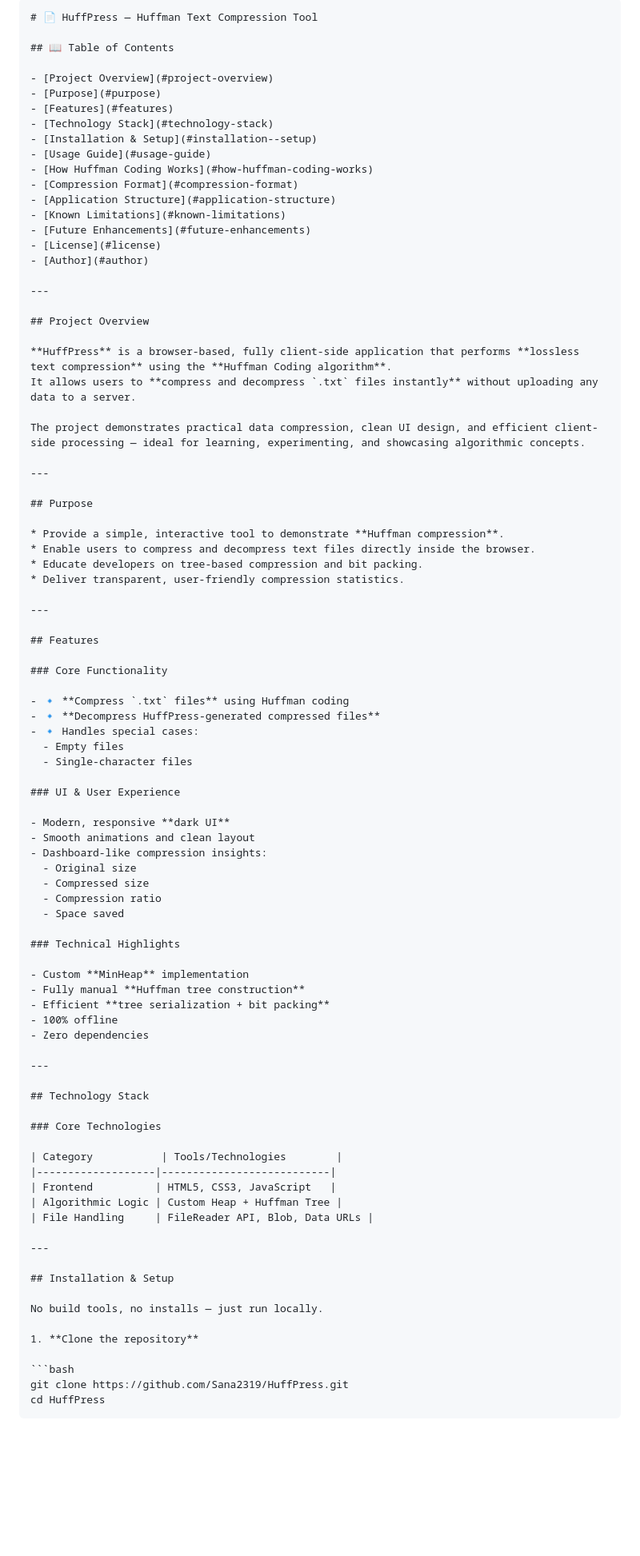
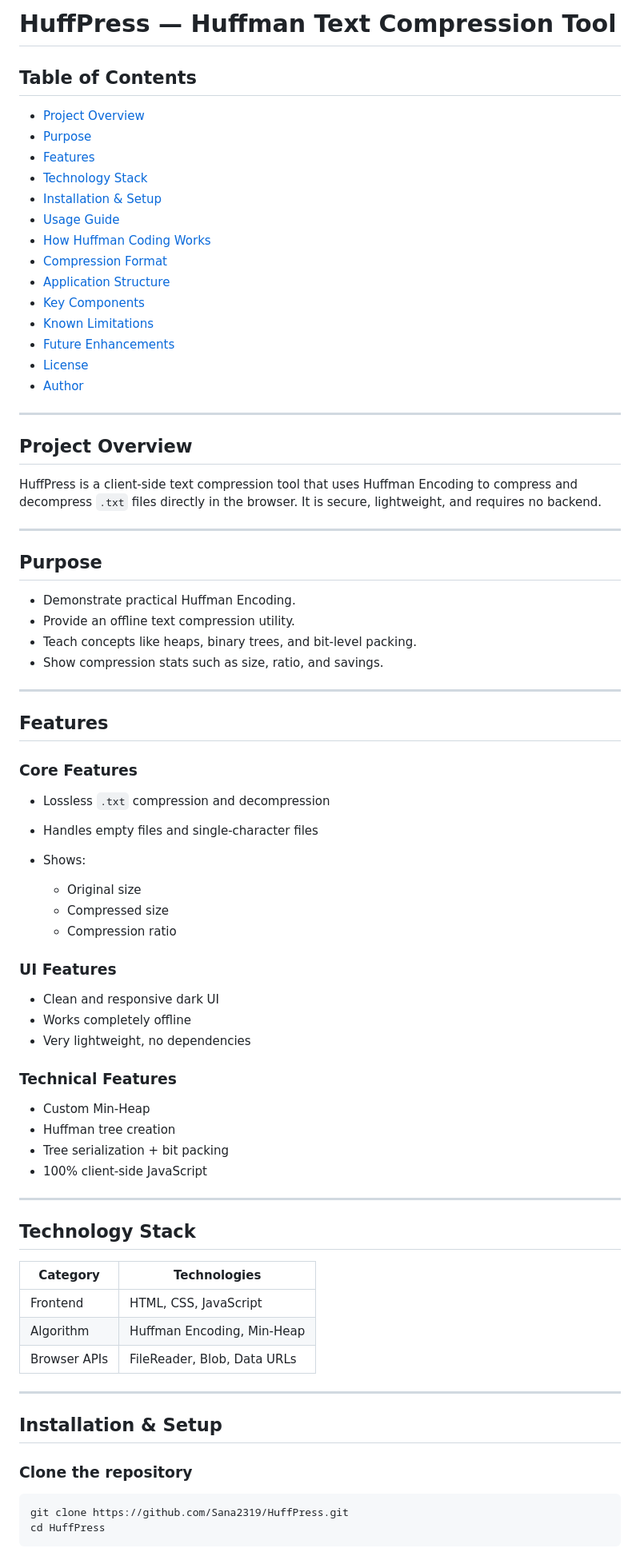
Before and after one commit to Sana2319/HuffPress, a Markdown page: README.md, the part around one of its changes. Shown at 80% size. Rendered like a GitHub page; blank space fills up the shorter version.

`````diff
--- a/README.md
+++ b/README.md
@@ -1,93 +1,83 @@
 
-````markdown
-# 📄 HuffPress — Huffman Text Compression Tool
+# HuffPress — Huffman Text Compression Tool
 
-## 📖 Table of Contents
+## Table of Contents
 
-- [Project Overview](#project-overview)
-- [Purpose](#purpose)
-- [Features](#features)
-- [Technology Stack](#technology-stack)
-- [Installation & Setup](#installation--setup)
-- [Usage Guide](#usage-guide)
-- [How Huffman Coding Works](#how-huffman-coding-works)
-- [Compression Format](#compression-format)
-- [Application Structure](#application-structure)
-- [Known Limitations](#known-limitations)
-- [Future Enhancements](#future-enhancements)
-- [License](#license)
-- [Author](#author)
+* [Project Overview](#project-overview)
+* [Purpose](#purpose)
+* [Features](#features)
+* [Technology Stack](#technology-stack)
+* [Installation & Setup](#installation--setup)
+* [Usage Guide](#usage-guide)
+* [How Huffman Coding Works](#how-huffman-coding-works)
+* [Compression Format](#compression-format)
+* [Application Structure](#application-structure)
+* [Key Components](#key-components)
+* [Known Limitations](#known-limitations)
+* [Future Enhancements](#future-enhancements)
+* [License](#license)
+* [Author](#author)
 
 ---
 
 ## Project Overview
 
-**HuffPress** is a browser-based, fully client-side application that performs **lossless text compression** using the **Huffman Coding algorithm**.
-It allows users to **compress and decompress `.txt` files instantly** without uploading any data to a server.
-
-The project demonstrates practical data compression, clean UI design, and efficient client-side processing — ideal for learning, experimenting, and showcasing algorithmic concepts.
+HuffPress is a client-side text compression tool that uses Huffman Encoding to compress and decompress `.txt` files directly in the browser. It is secure, lightweight, and requires no backend.
 
 ---
 
 ## Purpose
 
-* Provide a simple, interactive tool to demonstrate **Huffman compression**.
-* Enable users to compress and decompress text files directly inside the browser.
-* Educate developers on tree-based compression and bit packing.
-* Deliver transparent, user-friendly compression statistics.
+* Demonstrate practical Huffman Encoding.
+* Provide an offline text compression utility.
+* Teach concepts like heaps, binary trees, and bit-level packing.
+* Show compression stats such as size, ratio, and savings.
 
 ---
 
 ## Features
 
-### Core Functionality
+### Core Features
 
-- 🔹 **Compress `.txt` files** using Huffman coding
-- 🔹 **Decompress HuffPress-generated compressed files**
-- 🔹 Handles special cases:
-  - Empty files
-  - Single-character files
+* Lossless `.txt` compression and decompression
+* Handles empty files and single-character files
+* Shows:
 
-### UI & User Experience
+  * Original size
+  * Compressed size
+  * Compression ratio
 
-- Modern, responsive **dark UI**
-- Smooth animations and clean layout
-- Dashboard-like compression insights:
-  - Original size
-  - Compressed size
-  - Compression ratio
-  - Space saved
+### UI Features
 
-### Technical Highlights
+* Clean and responsive dark UI
+* Works completely offline
+* Very lightweight, no dependencies
 
-- Custom **MinHeap** implementation
-- Fully manual **Huffman tree construction**
-- Efficient **tree serialization + bit packing**
-- 100% offline
-- Zero dependencies
+### Technical Features
+
+* Custom Min-Heap
+* Huffman tree creation
+* Tree serialization + bit packing
+* 100% client-side JavaScript
 
 ---
 
 ## Technology Stack
 
-### Core Technologies
-
-| Category           | Tools/Technologies        |
-|-------------------|---------------------------|
-| Frontend          | HTML5, CSS3, JavaScript   |
-| Algorithmic Logic | Custom Heap + Huffman Tree |
-| File Handling     | FileReader API, Blob, Data URLs |
+| Category     | Technologies                |
+| ------------ | --------------------------- |
+| Frontend     | HTML, CSS, JavaScript       |
+| Algorithm    | Huffman Encoding, Min-Heap  |
+| Browser APIs | FileReader, Blob, Data URLs |
 
 ---
 
 ## Installation & Setup
 
-No build tools, no installs — just run locally.
-
-1. **Clone the repository**
+### Clone the repository
 
 ```bash
 git clone https://github.com/Sana2319/HuffPress.git
 cd HuffPress
-````
+```
 
`````
Also changed, not shown: other parts of README.md (+48 -85 lines).
